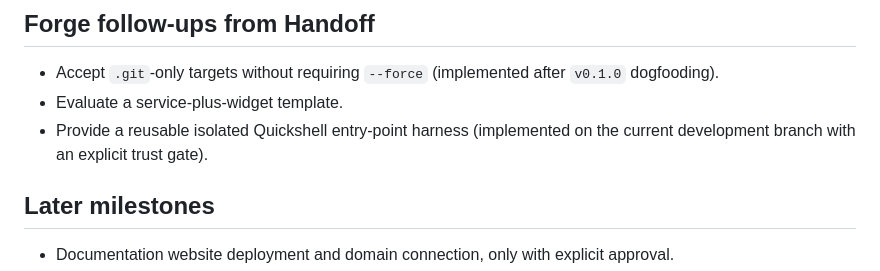
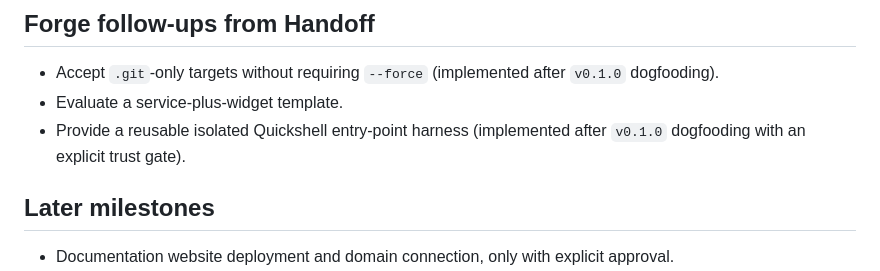
Before and after one commit to omarchy-forge/forge, a Markdown page: docs/ROADMAP.md, the part around the change. Rendered like a GitHub page.

```diff
--- a/docs/ROADMAP.md
+++ b/docs/ROADMAP.md
@@ -68,8 +68,8 @@ use.
 - Accept `.git`-only targets without requiring `--force` (implemented after
   `v0.1.0` dogfooding).
 - Evaluate a service-plus-widget template.
-- Provide a reusable isolated Quickshell entry-point harness (implemented on
-  the current development branch with an explicit trust gate).
+- Provide a reusable isolated Quickshell entry-point harness (implemented after
+  `v0.1.0` dogfooding with an explicit trust gate).
 
 ## Later milestones
 
```
Also changed, not shown: docs/PROJECT_STATE.md (+7 -8 lines).
